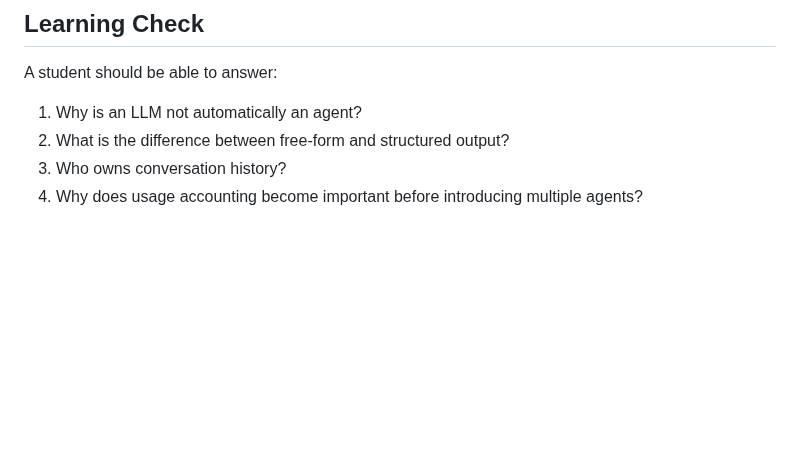
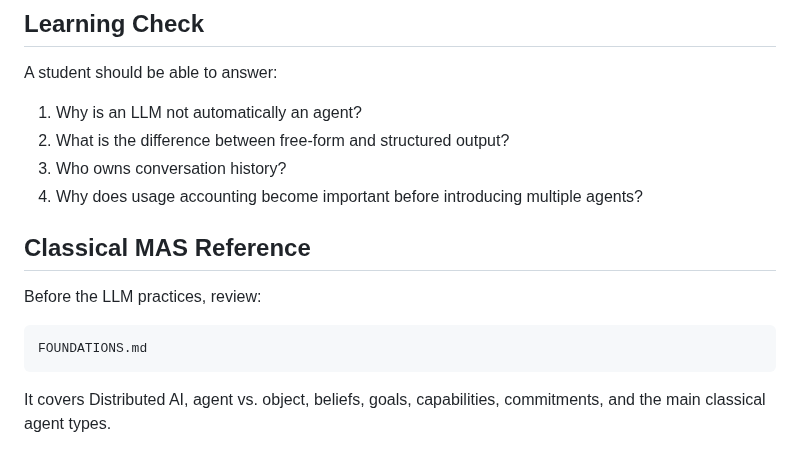
Before and after one commit to idgomezj/course_multi_agents, a Markdown page: modern-multi-agent-systems-course/01_agent_foundations_and_llm_integration/README.md, the part around the change. GitHub-like rendering; blank space fills up the shorter version.

Commit message:
Complete course navigation in README.md

````diff
--- a/modern-multi-agent-systems-course/01_agent_foundations_and_llm_integration/README.md
+++ b/modern-multi-agent-systems-course/01_agent_foundations_and_llm_integration/README.md
@@ -163,3 +163,14 @@ A student should be able to answer:
 2. What is the difference between free-form and structured output?
 3. Who owns conversation history?
 4. Why does usage accounting become important before introducing multiple agents?
+
+
+## Classical MAS Reference
+
+Before the LLM practices, review:
+
+```text
+FOUNDATIONS.md
+```
+
+It covers Distributed AI, agent vs. object, beliefs, goals, capabilities, commitments, and the main classical agent types.
````
